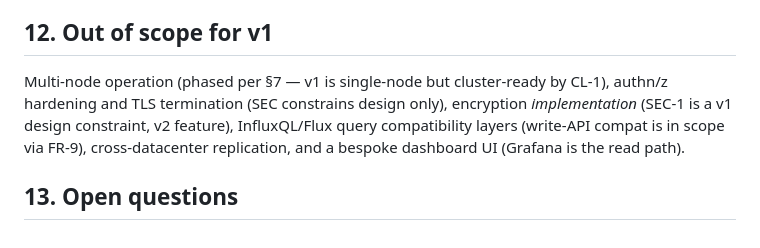
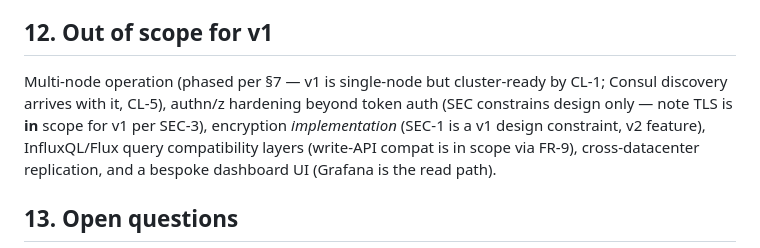
Before and after one commit to timelakelabs/timelakedb, a Markdown page: REQUIREMENTS.md, the part around one of its changes. Rendered like a GitHub page.

```diff
--- a/REQUIREMENTS.md
+++ b/REQUIREMENTS.md
@@ -332,8 +383,9 @@ foundation** — libraries, not a fork.
 ## 12. Out of scope for v1
 
 Multi-node operation (phased per §7 — v1 is single-node but cluster-ready
-by CL-1), authn/z hardening and TLS termination (SEC constrains design
-only), encryption *implementation* (SEC-1 is a v1 design constraint,
+by CL-1; Consul discovery arrives with it, CL-5), authn/z hardening beyond
+token auth (SEC constrains design only — note TLS is **in** scope for v1
+per SEC-3), encryption *implementation* (SEC-1 is a v1 design constraint,
 v2 feature), InfluxQL/Flux query compatibility layers (write-API compat is
 in scope via FR-9), cross-datacenter replication, and a bespoke dashboard
 UI (Grafana is the read path).
```
Also changed, not shown: other parts of REQUIREMENTS.md (+51 -0 lines), ARCHITECTURE.md (added, +385 -0 lines), CLAUDE.md (+11 -0 lines).
